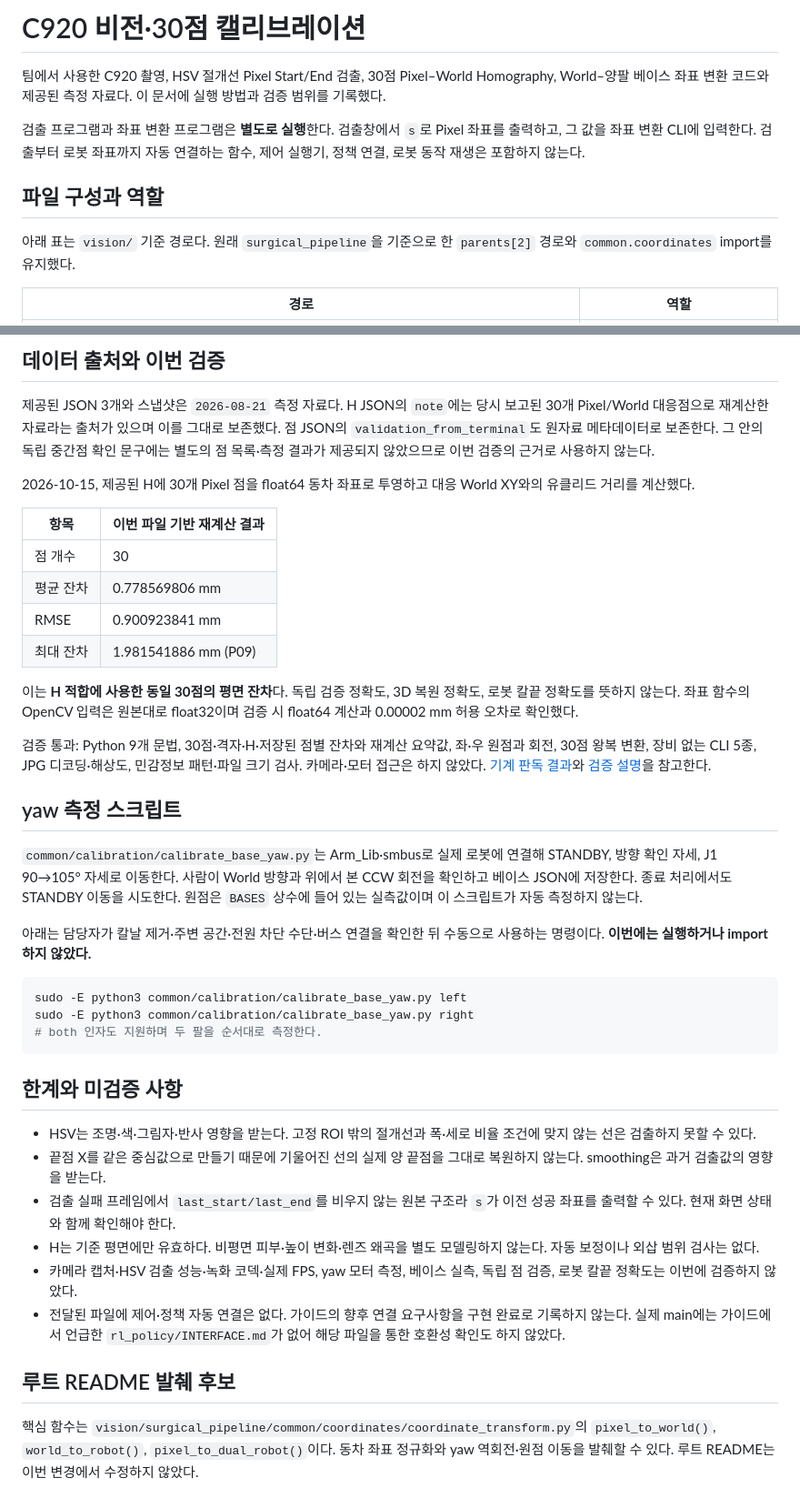
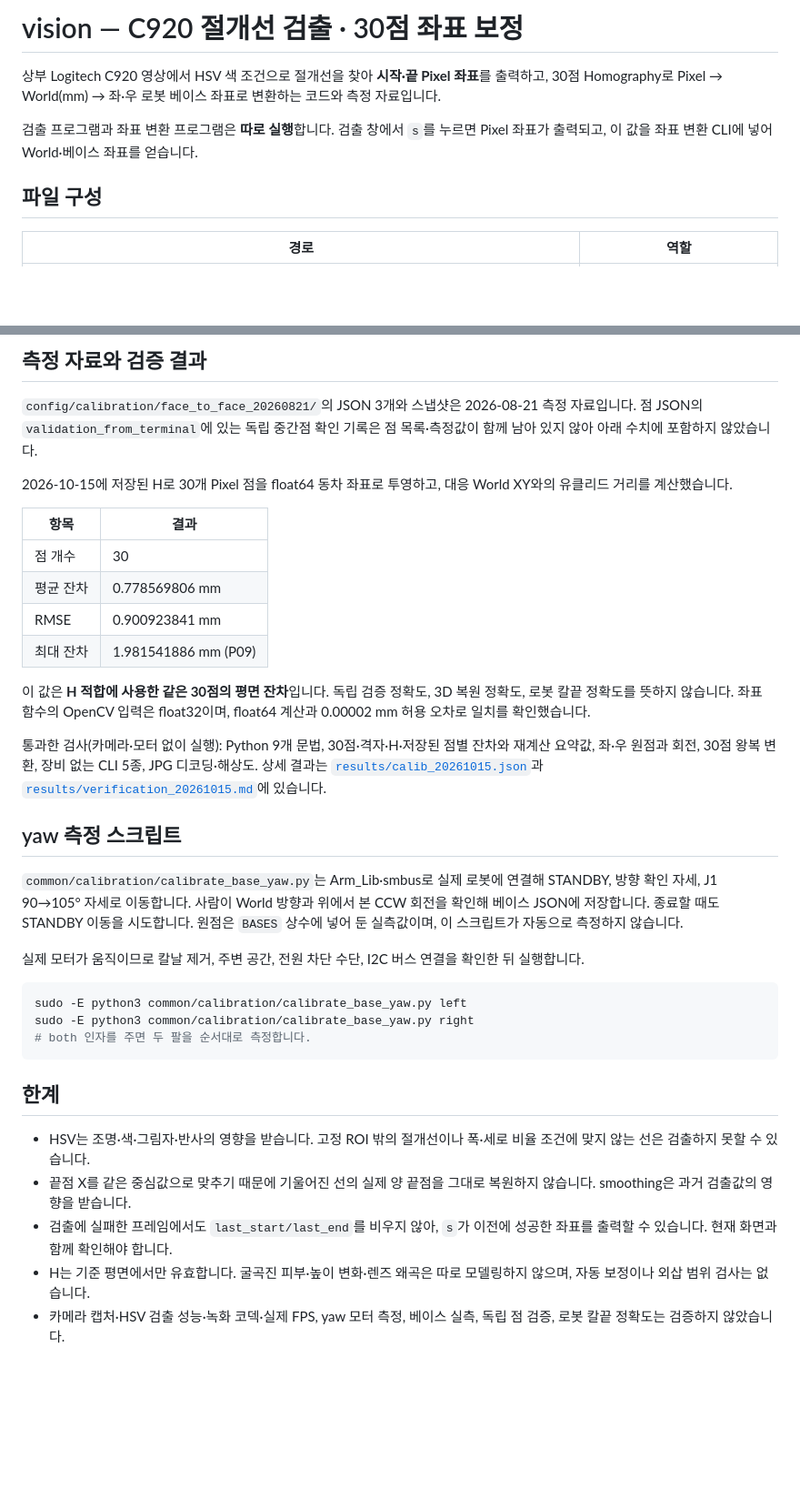
Before and after one commit to 6282pjh/26_HC122, a Markdown page: vision/README.md, 2 parts joined by grey strips. Shown at 91% size. Drawn GitHub-style; blank space fills up the shorter version.

Commit message:
docs: vision README 문체 정리, 세트장 용어 통일
- vision README를 다른 폴더 README와 같은 설명형 문체로 정리
  (작업 보고 문장, 업로드 경위, 루트 README 발췌 후보 섹션 삭제, 기술 내용은 유지)
- 생성 결과 설명의 세트장 용어를 개발보고서와 같게 통일: 로봇팔 2대·수술 시트·인공 피부 패드

````diff
--- a/vision/README.md
+++ b/vision/README.md
@@ -1,12 +1,10 @@
-# C920 비전·30점 캘리브레이션
+# vision — C920 절개선 검출 · 30점 좌표 보정
 
-팀에서 사용한 C920 촬영, HSV 절개선 Pixel Start/End 검출, 30점 Pixel–World Homography, World–양팔 베이스 좌표 변환 코드와 제공된 측정 자료다. 이 문서에 실행 방법과 검증 범위를 기록했다.
+상부 Logitech C920 영상에서 HSV 색 조건으로 절개선을 찾아 **시작·끝 Pixel 좌표**를 출력하고, 30점 Homography로 Pixel → World(mm) → 좌·우 로봇 베이스 좌표로 변환하는 코드와 측정 자료입니다.
 
-검출 프로그램과 좌표 변환 프로그램은 **별도로 실행**한다. 검출창에서 `s`로 Pixel 좌표를 출력하고, 그 값을 좌표 변환 CLI에 입력한다. 검출부터 로봇 좌표까지 자동 연결하는 함수, 제어 실행기, 정책 연결, 로봇 동작 재생은 포함하지 않는다.
+검출 프로그램과 좌표 변환 프로그램은 **따로 실행**합니다. 검출 창에서 `s`를 누르면 Pixel 좌표가 출력되고, 이 값을 좌표 변환 CLI에 넣어 World·베이스 좌표를 얻습니다.
 
-## 파일 구성과 역할
-
-아래 표는 `vision/` 기준 경로다. 원래 `surgical_pipeline`을 기준으로 한 `parents[2]` 경로와 `common.coordinates` import를 유지했다.
+## 파일 구성
 
 | 경로 | 역할 |
 |---|---|
@@ -146,42 +140,37 @@ python3 vision/calibration/collect_pixel_world_calibration_30.py
 
-## 데이터 출처와 이번 검증
+## 측정 자료와 검증 결과
 
-제공된 JSON 3개와 스냅샷은 `2026-08-21` 측정 자료다. H JSON의 `note`에는 당시 보고된 30개 Pixel/World 대응점으로 재계산한 자료라는 출처가 있으며 이를 그대로 보존했다. 점 JSON의 `validation_from_terminal`도 원자료 메타데이터로 보존한다. 그 안의 독립 중간점 확인 문구에는 별도의 점 목록·측정 결과가 제공되지 않았으므로 이번 검증의 근거로 사용하지 않는다.
+`config/calibration/face_to_face_20260821/`의 JSON 3개와 스냅샷은 2026-08-21 측정 자료입니다. 점 JSON의 `validation_from_terminal`에 있는 독립 중간점 확인 기록은 점 목록·측정값이 함께 남아 있지 않아 아래 수치에 포함하지 않았습니다.
 
-2026-10-15, 제공된 H에 30개 Pixel 점을 float64 동차 좌표로 투영하고 대응 World XY와의 유클리드 거리를 계산했다.
+2026-10-15에 저장된 H로 30개 Pixel 점을 float64 동차 좌표로 투영하고, 대응 World XY와의 유클리드 거리를 계산했습니다.
 
-| 항목 | 이번 파일 기반 재계산 결과 |
+| 항목 | 결과 |
 |---|---|
 | 점 개수 | 30 |
 | 평균 잔차 | 0.778569806 mm |
 | RMSE | 0.900923841 mm |
 | 최대 잔차 | 1.981541886 mm (P09) |
 
-이는 **H 적합에 사용한 동일 30점의 평면 잔차**다. 독립 검증 정확도, 3D 복원 정확도, 로봇 칼끝 정확도를 뜻하지 않는다. 좌표 함수의 OpenCV 입력은 원본대로 float32이며 검증 시 float64 계산과 0.00002 mm 허용 오차로 확인했다.
+이 값은 **H 적합에 사용한 같은 30점의 평면 잔차**입니다. 독립 검증 정확도, 3D 복원 정확도, 로봇 칼끝 정확도를 뜻하지 않습니다. 좌표 함수의 OpenCV 입력은 float32이며, float64 계산과 0.00002 mm 허용 오차로 일치를 확인했습니다.
 
-검증 통과: Python 9개 문법, 30점·격자·H·저장된 점별 잔차와 재계산 요약값, 좌·우 원점과 회전, 30점 왕복 변환, 장비 없는 CLI 5종, JPG 디코딩·해상도, 민감정보 패턴·파일 크기 검사. 카메라·모터 접근은 하지 않았다. [기계 판독 결과](results/calib_20261015.json)와 [검증 설명](results/verification_20261015.md)을 참고한다.
+통과한 검사(카메라·모터 없이 실행): Python 9개 문법, 30점·격자·H·저장된 점별 잔차와 재계산 요약값, 좌·우 원점과 회전, 30점 왕복 변환, 장비 없는 CLI 5종, JPG 디코딩·해상도. 상세 결과는 [`results/calib_20261015.json`](results/calib_20261015.json)과 [`results/verification_20261015.md`](results/verification_20261015.md)에 있습니다.
 
 ## yaw 측정 스크립트
 
-`common/calibration/calibrate_base_yaw.py`는 Arm_Lib·smbus로 실제 로봇에 연결해 STANDBY, 방향 확인 자세, J1 90→105° 자세로 이동한다. 사람이 World 방향과 위에서 본 CCW 회전을 확인하고 베이스 JSON에 저장한다. 종료 처리에서도 STANDBY 이동을 시도한다. 원점은 `BASES` 상수에 들어 있는 실측값이며 이 스크립트가 자동 측정하지 않는다.
+`common/calibration/calibrate_base_yaw.py`는 Arm_Lib·smbus로 실제 로봇에 연결해 STANDBY, 방향 확인 자세, J1 90→105° 자세로 이동합니다. 사람이 World 방향과 위에서 본 CCW 회전을 확인해 베이스 JSON에 저장합니다. 종료할 때도 STANDBY 이동을 시도합니다. 원점은 `BASES` 상수에 넣어 둔 실측값이며, 이 스크립트가 자동으로 측정하지 않습니다.
 
-아래는 담당자가 칼날 제거·주변 공간·전원 차단 수단·버스 연결을 확인한 뒤 수동으로 사용하는 명령이다. **이번에는 실행하거나 import하지 않았다.**
+실제 모터가 움직이므로 칼날 제거, 주변 공간, 전원 차단 수단, I2C 버스 연결을 확인한 뒤 실행합니다.
 
 ```bash
 sudo -E python3 common/calibration/calibrate_base_yaw.py left
 sudo -E python3 common/calibration/calibrate_base_yaw.py right
-# both 인자도 지원하며 두 팔을 순서대로 측정한다.
+# both 인자를 주면 두 팔을 순서대로 측정합니다.
 ```
 
-## 한계와 미검증 사항
+## 한계
 
-- HSV는 조명·색·그림자·반사 영향을 받는다. 고정 ROI 밖의 절개선과 폭·세로 비율 조건에 맞지 않는 선은 검출하지 못할 수 있다.
-- 끝점 X를 같은 중심값으로 만들기 때문에 기울어진 선의 실제 양 끝점을 그대로 복원하지 않는다. smoothing은 과거 검출값의 영향을 받는다.
-- 검출 실패 프레임에서 `last_start/last_end`를 비우지 않는 원본 구조라 `s`가 이전 성공 좌표를 출력할 수 있다. 현재 화면 상태와 함께 확인해야 한다.
-- H는 기준 평면에만 유효하다. 비평면 피부·높이 변화·렌즈 왜곡을 별도 모델링하지 않는다. 자동 보정이나 외삽 범위 검사는 없다.
-- 카메라 캡처·HSV 검출 성능·녹화 코덱·실제 FPS, yaw 모터 측정, 베이스 실측, 독립 점 검증, 로봇 칼끝 정확도는 이번에 검증하지 않았다.
-- 전달된 파일에 제어·정책 자동 연결은 없다. 가이드의 향후 연결 요구사항을 구현 완료로 기록하지 않는다. 실제 main에는 가이드에서 언급한 `rl_policy/INTERFACE.md`가 없어 해당 파일을 통한 호환성 확인도 하지 않았다.
-
-## 루트 README 발췌 후보
-
-핵심 함수는 `vision/surgical_pipeline/common/coordinates/coordinate_transform.py`의 `pixel_to_world()`, `world_to_robot()`, `pixel_to_dual_robot()`이다. 동차 좌표 정규화와 yaw 역회전·원점 이동을 발췌할 수 있다. 루트 README는 이번 변경에서 수정하지 않았다.
+- HSV는 조명·색·그림자·반사의 영향을 받습니다. 고정 ROI 밖의 절개선이나 폭·세로 비율 조건에 맞지 않는 선은 검출하지 못할 수 있습니다.
+- 끝점 X를 같은 중심값으로 맞추기 때문에 기울어진 선의 실제 양 끝점을 그대로 복원하지 않습니다. smoothing은 과거 검출값의 영향을 받습니다.
+- 검출에 실패한 프레임에서도 `last_start/last_end`를 비우지 않아, `s`가 이전에 성공한 좌표를 출력할 수 있습니다. 현재 화면과 함께 확인해야 합니다.
+- H는 기준 평면에서만 유효합니다. 굴곡진 피부·높이 변화·렌즈 왜곡은 따로 모델링하지 않으며, 자동 보정이나 외삽 범위 검사는 없습니다.
+- 카메라 캡처·HSV 검출 성능·녹화 코덱·실제 FPS, yaw 모터 측정, 베이스 실측, 독립 점 검증, 로봇 칼끝 정확도는 검증하지 않았습니다.
````
Also changed, not shown: other parts of vision/README.md (+27 -31 lines), README.md (+1 -1 lines), world_model/README.md (+1 -1 lines).
